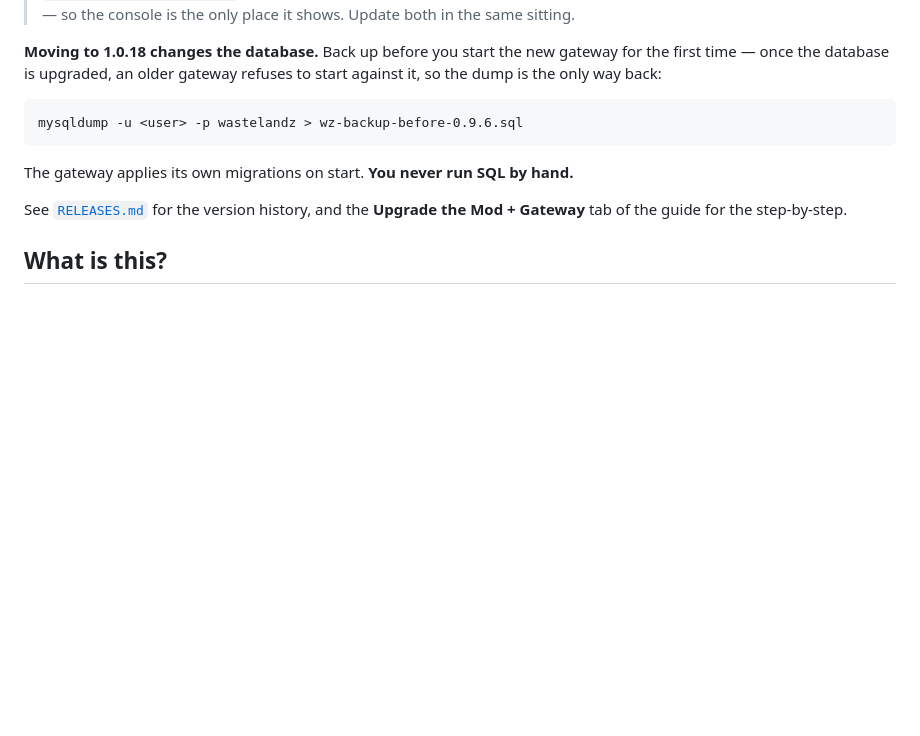
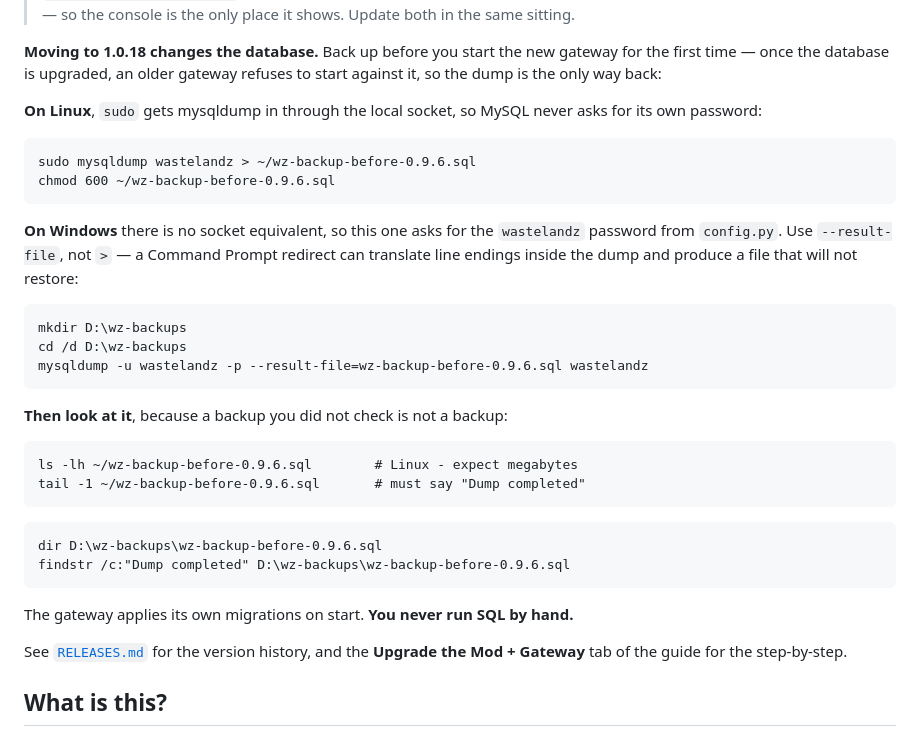
Before and after one commit to Motavar/HF_WastelandZ_SETUP, a Markdown page: README.md, the part around the change. GitHub-like rendering; blank space fills up the shorter version.

Commit message:
fix(docs): the README backup command is the one that fails
It sent a live upgrade into ERROR 1045 this morning.

'mysqldump -u <user> -p wastelandz > file.sql' asks MySQL for the
wastelandz account password. Most admins set that once during setup months
ago and do not have it to hand - and they do not need it, because sudo gets
mysqldump in through the local socket and MySQL never asks. The guide had
already been corrected to the sudo form; this README still shipped the old
one, and it is what a reader reaches first.

Now split by system, because the two genuinely differ rather than being
spelled differently:

- Linux: sudo mysqldump, writing to ~ with mode 600. No DB password.
- Windows: no socket equivalent, so it does ask - and it uses --result-file
  rather than '>', because a Command Prompt redirect can translate line
  endings inside the dump and hand you a file that will not restore.

Added the verification both were missing. A dump that dies halfway still
leaves a file behind, so size alone proves nothing: check for 'Dump
completed' at the end of it.

````diff
--- a/README.md
+++ b/README.md
@@ -39,8 +39,35 @@ Not sure which you have? Your server console prints it on start as
 gateway for the first time — once the database is upgraded, an older gateway
 refuses to start against it, so the dump is the only way back:
 
+**On Linux**, `sudo` gets mysqldump in through the local socket, so MySQL never
+asks for its own password:
+
 ```
-mysqldump -u <user> -p wastelandz > wz-backup-before-0.9.6.sql
+sudo mysqldump wastelandz > ~/wz-backup-before-0.9.6.sql
+chmod 600 ~/wz-backup-before-0.9.6.sql
+```
+
+**On Windows** there is no socket equivalent, so this one asks for the
+`wastelandz` password from `config.py`. Use `--result-file`, not `>` — a
+Command Prompt redirect can translate line endings inside the dump and
+produce a file that will not restore:
+
+```
+mkdir D:\wz-backups
+cd /d D:\wz-backups
+mysqldump -u wastelandz -p --result-file=wz-backup-before-0.9.6.sql wastelandz
+```
+
+**Then look at it**, because a backup you did not check is not a backup:
+
+```
+ls -lh ~/wz-backup-before-0.9.6.sql        # Linux - expect megabytes
+tail -1 ~/wz-backup-before-0.9.6.sql       # must say "Dump completed"
+```
+
+```
+dir D:\wz-backups\wz-backup-before-0.9.6.sql
+findstr /c:"Dump completed" D:\wz-backups\wz-backup-before-0.9.6.sql
 ```
 
 The gateway applies its own migrations on start. **You never run SQL by hand.**
````
